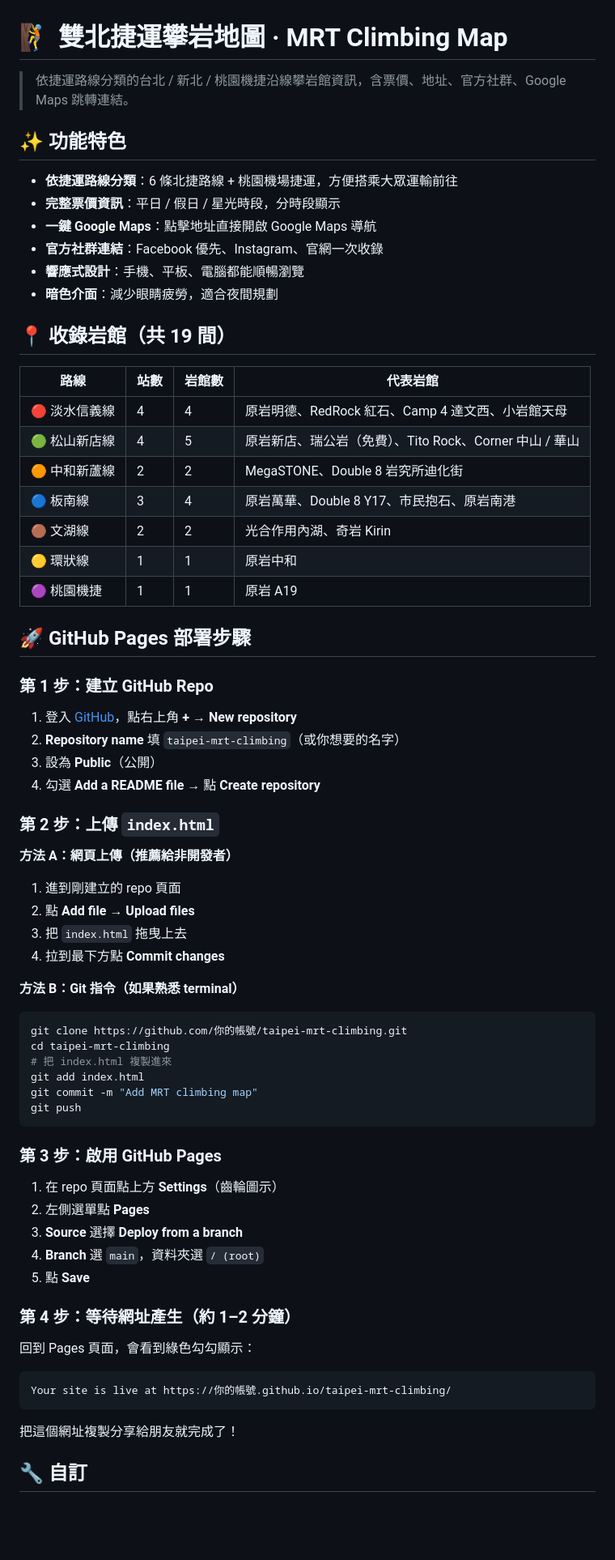
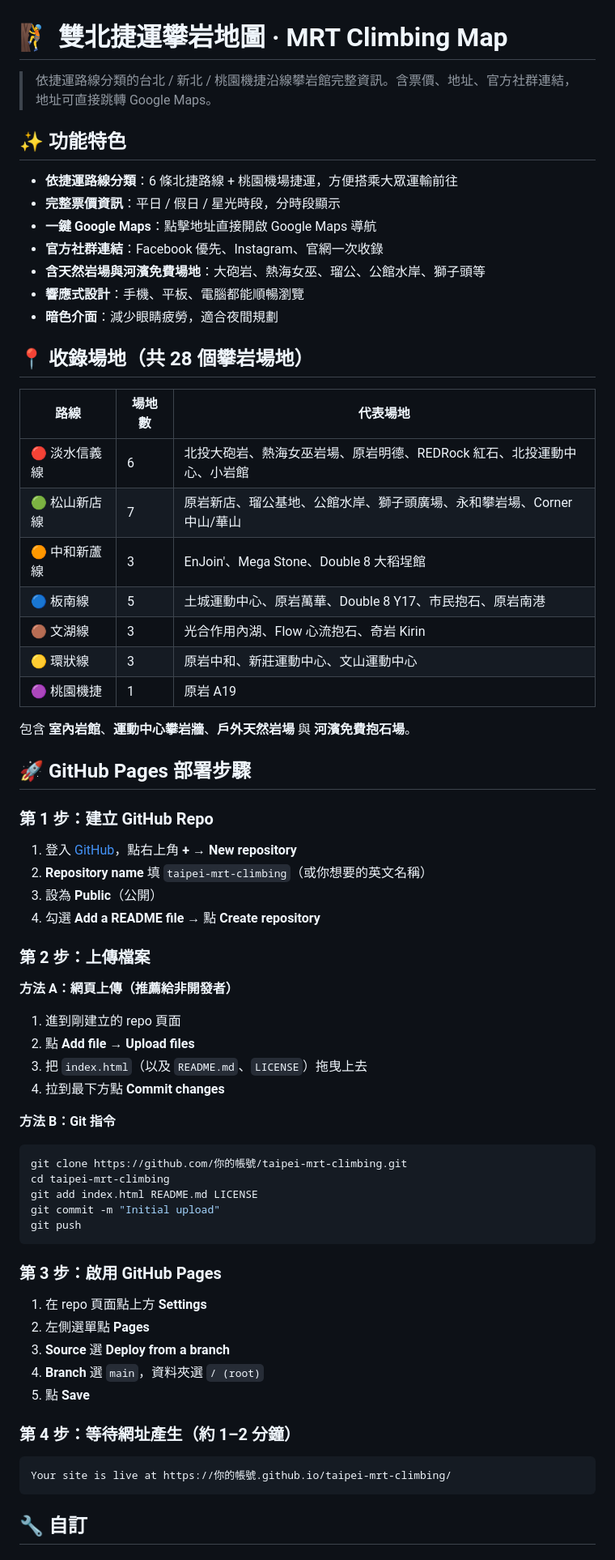
Before and after one commit to sai00048/taipei-mrt-climbing, a Markdown page: README.md, the part around one of its changes. Shown at 81% size. Rendered like a GitHub page; blank space fills up the shorter version.

````diff
--- a/README.md
+++ b/README.md
@@ -1,6 +1,6 @@
 # 🧗 雙北捷運攀岩地圖 · MRT Climbing Map
 
-> 依捷運路線分類的台北 / 新北 / 桃園機捷沿線攀岩館資訊，含票價、地址、官方社群、Google Maps 跳轉連結。
+> 依捷運路線分類的台北 / 新北 / 桃園機捷沿線攀岩館完整資訊。含票價、地址、官方社群連結，地址可直接跳轉 Google Maps。
 
 ## ✨ 功能特色
 
@@ -8,67 +8,65 @@
 - **完整票價資訊**：平日 / 假日 / 星光時段，分時段顯示
 - **一鍵 Google Maps**：點擊地址直接開啟 Google Maps 導航
 - **官方社群連結**：Facebook 優先、Instagram、官網一次收錄
+- **含天然岩場與河濱免費場地**：大砲岩、熱海女巫、瑠公、公館水岸、獅子頭等
 - **響應式設計**：手機、平板、電腦都能順暢瀏覽
 - **暗色介面**：減少眼睛疲勞，適合夜間規劃
 
-## 📍 收錄岩館（共 19 間）
+## 📍 收錄場地（共 28 個攀岩場地）
 
-| 路線 | 站數 | 岩館數 | 代表岩館 |
-|---|---|---|---|
-| 🔴 淡水信義線 | 4 | 4 | 原岩明德、RedRock 紅石、Camp 4 達文西、小岩館天母 |
-| 🟢 松山新店線 | 4 | 5 | 原岩新店、瑞公岩（免費）、Tito Rock、Corner 中山 / 華山 |
-| 🟠 中和新蘆線 | 2 | 2 | MegaSTONE、Double 8 岩究所迪化街 |
-| 🔵 板南線 | 3 | 4 | 原岩萬華、Double 8 Y17、市民抱石、原岩南港 |
-| 🟤 文湖線 | 2 | 2 | 光合作用內湖、奇岩 Kirin |
-| 🟡 環狀線 | 1 | 1 | 原岩中和 |
-| 🟣 桃園機捷 | 1 | 1 | 原岩 A19 |
+| 路線 | 場地數 | 代表場地 |
+|---|---|---|
+| 🔴 淡水信義線 | 6 | 北投大砲岩、熱海女巫岩場、原岩明德、REDRock 紅石、北投運動中心、小岩館 |
+| 🟢 松山新店線 | 7 | 原岩新店、瑠公基地、公館水岸、獅子頭廣場、永和攀岩場、Corner 中山/華山 |
+| 🟠 中和新蘆線 | 3 | EnJoin'、Mega Stone、Double 8 大稻埕館 |
+| 🔵 板南線 | 5 | 土城運動中心、原岩萬華、Double 8 Y17、市民抱石、原岩南港 |
+| 🟤 文湖線 | 3 | 光合作用內湖、Flow 心流抱石、奇岩 Kirin |
+| 🟡 環狀線 | 3 | 原岩中和、新莊運動中心、文山運動中心 |
+| 🟣 桃園機捷 | 1 | 原岩 A19 |
+
+包含 **室內岩館**、**運動中心攀岩牆**、**戶外天然岩場** 與 **河濱免費抱石場**。
 
 ## 🚀 GitHub Pages 部署步驟
 
 ### 第 1 步：建立 GitHub Repo
 
 1. 登入 [GitHub](https://github.com)，點右上角 **+** → **New repository**
-2. **Repository name** 填 `taipei-mrt-climbing`（或你想要的名字）
+2. **Repository name** 填 `taipei-mrt-climbing`（或你想要的英文名稱）
 3. 設為 **Public**（公開）
 4. 勾選 **Add a README file** → 點 **Create repository**
 
-### 第 2 步：上傳 `index.html`
+### 第 2 步：上傳檔案
 
 **方法 A：網頁上傳（推薦給非開發者）**
 
 1. 進到剛建立的 repo 頁面
 2. 點 **Add file** → **Upload files**
-3. 把 `index.html` 拖曳上去
+3. 把 `index.html`（以及 `README.md`、`LICENSE`）拖曳上去
 4. 拉到最下方點 **Commit changes**
 
-**方法 B：Git 指令（如果熟悉 terminal）**
+**方法 B：Git 指令**
 
 ```bash
 git clone https://github.com/你的帳號/taipei-mrt-climbing.git
 cd taipei-mrt-climbing
-# 把 index.html 複製進來
-git add index.html
-git commit -m "Add MRT climbing map"
+git add index.html README.md LICENSE
+git commit -m "Initial upload"
 git push
 ```
 
 ### 第 3 步：啟用 GitHub Pages
 
-1. 在 repo 頁面點上方 **Settings**（齒輪圖示）
+1. 在 repo 頁面點上方 **Settings**
 2. 左側選單點 **Pages**
-3. **Source** 選擇 **Deploy from a branch**
+3. **Source** 選 **Deploy from a branch**
 4. **Branch** 選 `main`，資料夾選 `/ (root)`
 5. 點 **Save**
 
 ### 第 4 步：等待網址產生（約 1–2 分鐘）
 
-回到 Pages 頁面，會看到綠色勾勾顯示：
-
 ```
 Your site is live at https://你的帳號.github.io/taipei-mrt-climbing/
 ```
-
-把這個網址複製分享給朋友就完成了！
 
 ## 🔧 自訂
 
````
Also changed, not shown: other parts of README.md (+2 -5 lines).
